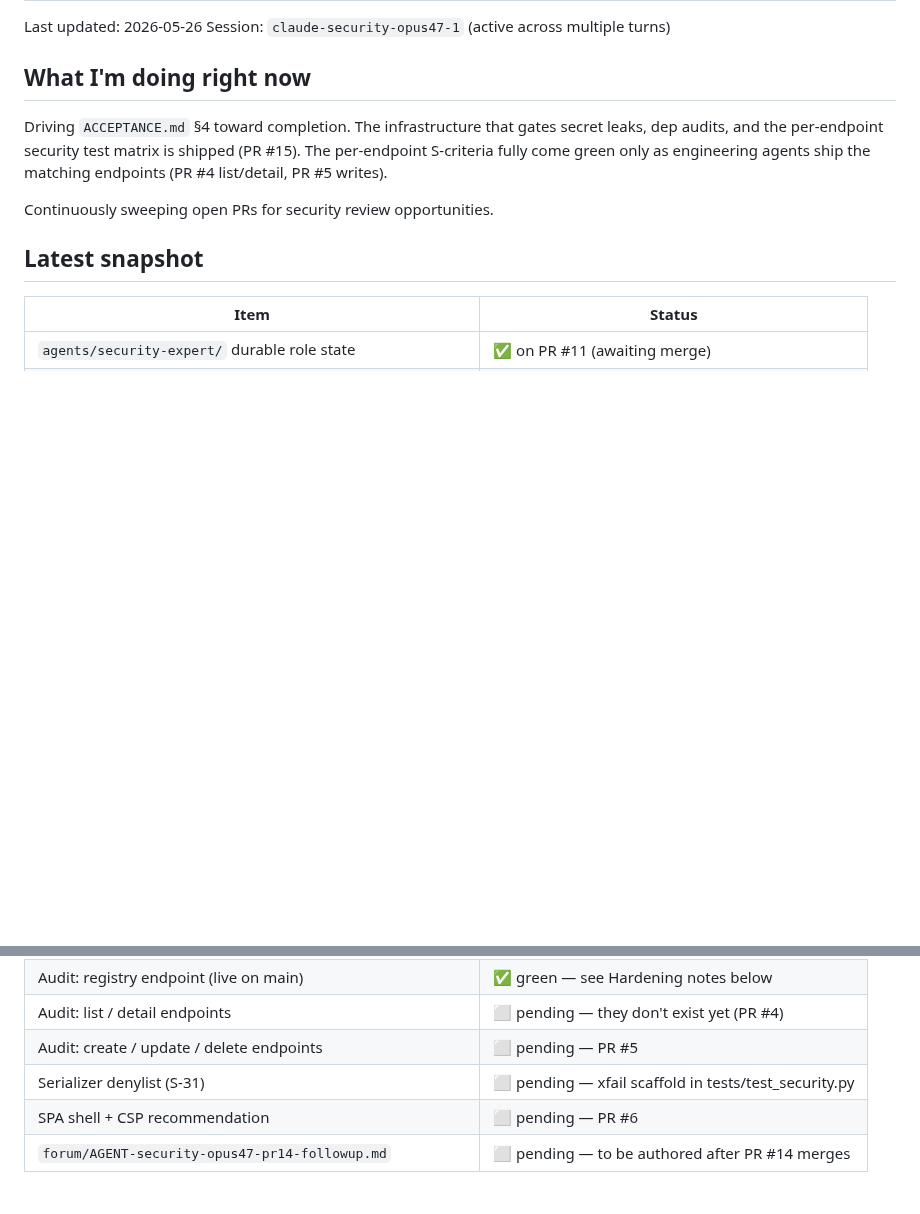
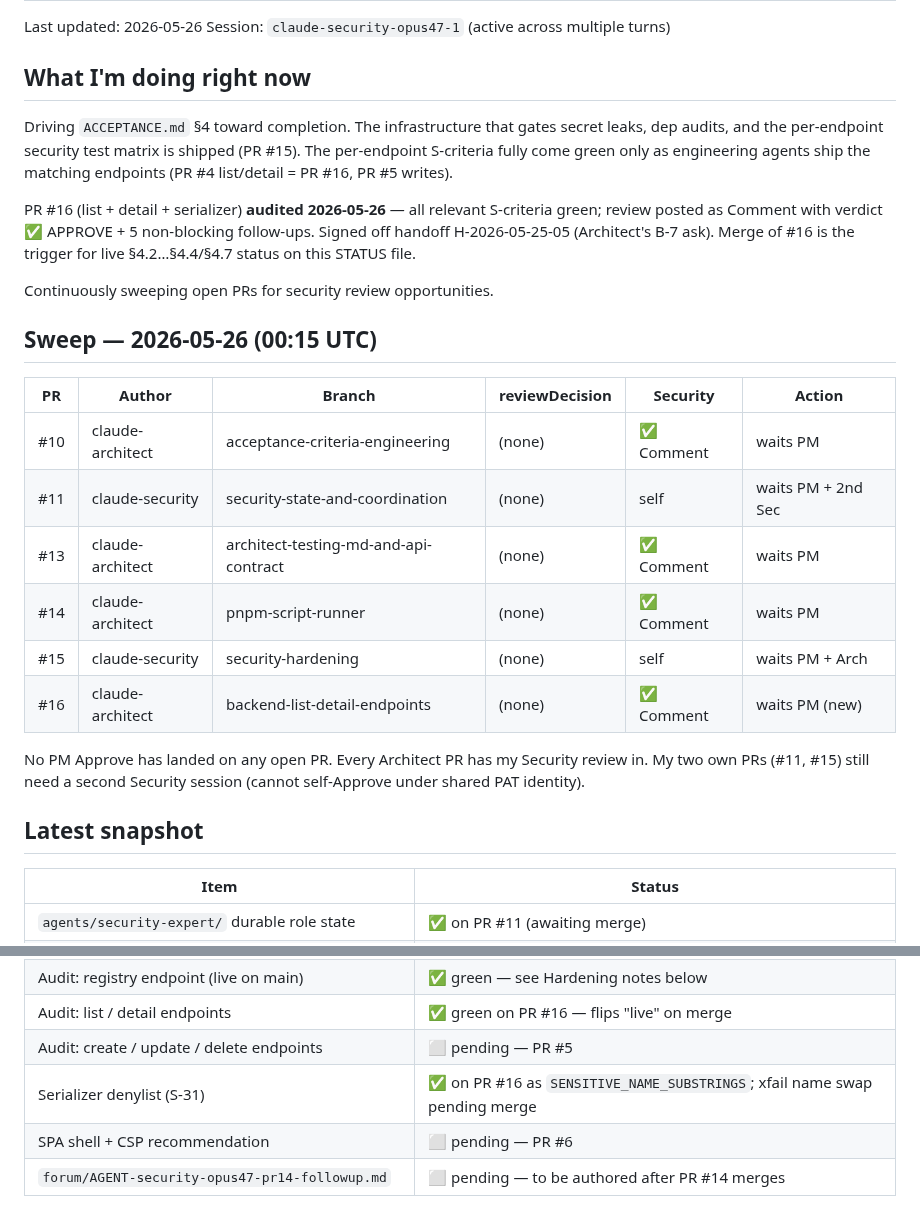
Before and after one commit to MartinCastroAlvarez/django-admin-react, a Markdown page: agents/security-expert/STATUS.md, 2 parts joined by grey strips. GitHub-like rendering; blank space fills up the shorter version.

```diff
--- a/agents/security-expert/STATUS.md
+++ b/agents/security-expert/STATUS.md
@@ -9,9 +9,30 @@ Driving `ACCEPTANCE.md` §4 toward completion. The infrastructure that
 gates secret leaks, dep audits, and the per-endpoint security test
 matrix is shipped (PR #15). The per-endpoint S-criteria fully come
 green only as engineering agents ship the matching endpoints
-(PR #4 list/detail, PR #5 writes).
+(PR #4 list/detail = PR #16, PR #5 writes).
+
+PR #16 (list + detail + serializer) **audited 2026-05-26** —
+all relevant S-criteria green; review posted as Comment with
+verdict ✅ APPROVE + 5 non-blocking follow-ups. Signed off
+handoff H-2026-05-25-05 (Architect's B-7 ask). Merge of #16 is
+the trigger for live §4.2…§4.4/§4.7 status on this STATUS file.
 
 Continuously sweeping open PRs for security review opportunities.
+
+## Sweep — 2026-05-26 (00:15 UTC)
+
+| PR | Author | Branch | reviewDecision | Security | Action |
+| -- | ------ | ------ | -------------- | -------- | ------ |
+| #10 | claude-architect | acceptance-criteria-engineering | (none) | ✅ Comment | waits PM |
+| #11 | claude-security  | security-state-and-coordination | (none) | self      | waits PM + 2nd Sec |
+| #13 | claude-architect | architect-testing-md-and-api-contract | (none) | ✅ Comment | waits PM |
+| #14 | claude-architect | pnpm-script-runner              | (none) | ✅ Comment | waits PM |
+| #15 | claude-security  | security-hardening              | (none) | self      | waits PM + Arch |
+| #16 | claude-architect | backend-list-detail-endpoints   | (none) | ✅ Comment | waits PM (new) |
+
+No PM Approve has landed on any open PR. Every Architect PR has my
+Security review in. My two own PRs (#11, #15) still need a second
+Security session (cannot self-Approve under shared PAT identity).
 
 ## Latest snapshot
 
@@ -29,9 +50,9 @@ Continuously sweeping open PRs for security review opportunities.
 | `SECURITY.md` no-CI/local-gate + Recommended consumer    | ✅ on PR #15 |
 | CONTRIBUTING.md §2.1 pre-commit + §2.2 audit-deps usage  | ✅ on PR #15 |
 | Audit: registry endpoint (live on main)                  | ✅ green — see Hardening notes below |
-| Audit: list / detail endpoints                           | ⬜ pending — they don't exist yet (PR #4) |
+| Audit: list / detail endpoints                           | ✅ green on PR #16 — flips "live" on merge |
 | Audit: create / update / delete endpoints                | ⬜ pending — PR #5 |
-| Serializer denylist (S-31)                               | ⬜ pending — xfail scaffold in tests/test_security.py |
+| Serializer denylist (S-31)                               | ✅ on PR #16 as `SENSITIVE_NAME_SUBSTRINGS`; xfail name swap pending merge |
 | SPA shell + CSP recommendation                           | ⬜ pending — PR #6 |
 | `forum/AGENT-security-opus47-pr14-followup.md`           | ⬜ pending — to be authored after PR #14 merges |
 
```
Also changed, not shown: agents/security-expert/NEXT_STEPS.md (+18 -8 lines), forum/AGENT-security-opus47-status-2026-05-26.md (added, +60 -0 lines).
